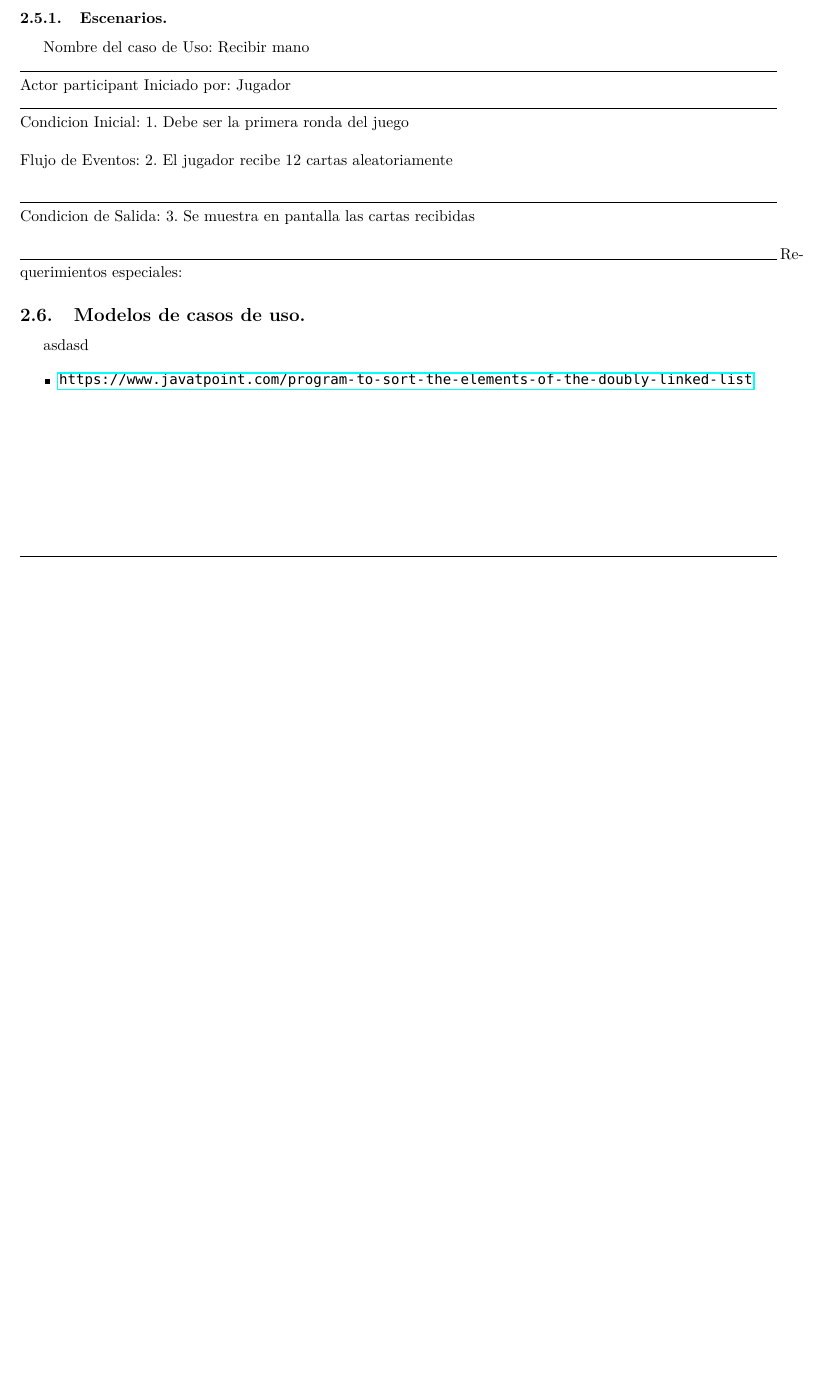
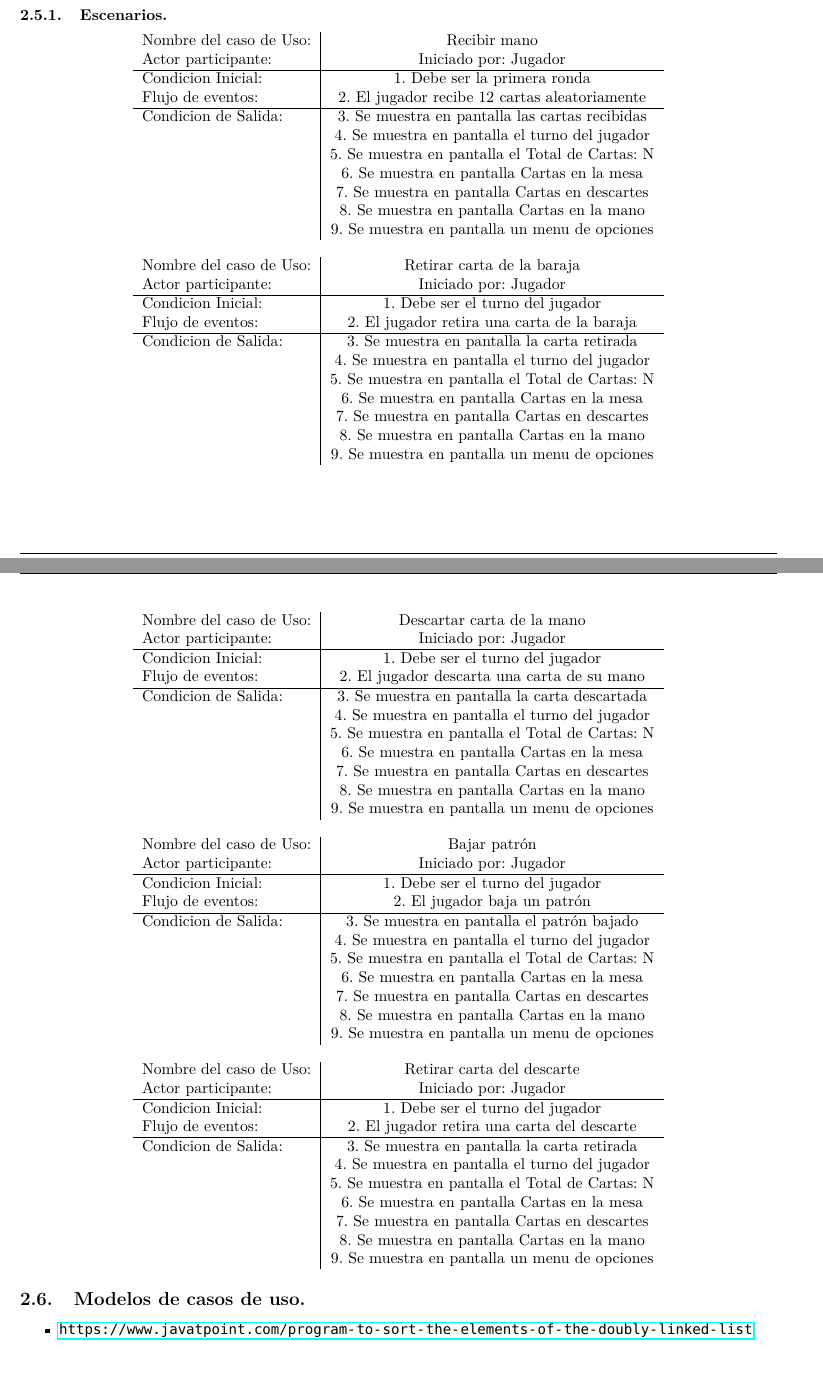
Before and after one commit to row-d/CariocaProject, a LaTeX document (informe.tex): part of page 4 of 4 before the commit and two parts of pages 4 and 5 of 5 after it, the two joined at a grey line, cut so that both start at the same text, the shorter picture padded with empty space. Compiled offline with pdfLaTeX.

Commit message:
Add files via upload

```diff
--- a/informe.tex
+++ b/informe.tex
@@ -33,11 +33,6 @@
 \renewcommand{\appendixname}{Anéxos}
 \renewcommand{\appendixtocname}{Anéxos}
 \renewcommand{\appendixpagename}{Anéxos}
-\newcommand*\sepline{%
-    \begin{center}
-        \rule[1ex]{.5\textwidth}{.5pt}
-    \end{center}
-    }
 %%-----------Refininamiento de codigo
 \usepackage[T1]{fontenc}
 \usepackage{lmodern}
@@ -272,23 +267,97 @@ El software debe estar desarrollado únicamente en Python 3 por solicitud del cl
 \subsection{Modelos del sistema.}\label{cap:modelos-sistema}
 
 \subsubsection{Escenarios.}\label{cap:escenarios}
+%ESCENARIO 1
+\begin{center}
+    \begin{tabular}{ l | c  }
 
-Nombre del caso de Uso: Recibir mano \\
-\noindent\rule{17cm}{0.4pt}\\
-Actor participant                    Iniciado por: Jugador\\
-\noindent\rule{17cm}{0.4pt}\\
-Condicion Inicial: 1. Debe ser la primera ronda del juego\\
-\\
-Flujo de Eventos:   2. El jugador recibe 12 cartas aleatoriamente\\
+        Nombre del caso de Uso: & Recibir mano \\
+        Actor participante: & Iniciado por: Jugador \\\hline
+        Condicion Inicial: & 1. Debe ser la primera ronda    \\
+        Flujo de eventos: & 2. El jugador recibe 12 cartas aleatoriamente \\\hline
+        Condicion de Salida: & 3. Se muestra en pantalla las cartas recibidas \\
+        & 4. Se muestra en pantalla el turno del jugador \\
+        & 5. Se muestra en pantalla el Total de Cartas: N \\
+        & 6. Se muestra en pantalla Cartas en la mesa \\
+        & 7. Se muestra en pantalla Cartas en descartes \\
+        & 8. Se muestra en pantalla Cartas en la mano \\
+        & 9. Se muestra en pantalla un menu de opciones \\
+    \end{tabular} \\
+\end{center}
+%FIN ESCENARIO 1
+%ESCENARIO 2
+\begin{center}
+    \begin{tabular}{ l | c  }
 
-\noindent\rule{17cm}{0.4pt}\\
-Condicion de Salida: 3. Se muestra en pantalla las cartas recibidas\\
+        Nombre del caso de Uso: & Retirar carta de la baraja \\
+        Actor participante: & Iniciado por: Jugador \\\hline
+        Condicion Inicial: & 1. Debe ser el turno del jugador    \\
+        Flujo de eventos: & 2. El jugador retira una carta de la baraja \\\hline
+        Condicion de Salida: & 3. Se muestra en pantalla la carta retirada \\
+        & 4. Se muestra en pantalla el turno del jugador \\
+        & 5. Se muestra en pantalla el Total de Cartas: N \\
+        & 6. Se muestra en pantalla Cartas en la mesa \\
+        & 7. Se muestra en pantalla Cartas en descartes \\
+        & 8. Se muestra en pantalla Cartas en la mano \\
+        & 9. Se muestra en pantalla un menu de opciones \\
+    \end{tabular} \\
+\end{center}
+%FIN ESCENARIO 2
+%ESCENARIO 3
+\begin{center}
+    \begin{tabular}{ l | c  }
 
-\noindent\rule{17cm}{0.4pt}
-Requerimientos especiales:
+        Nombre del caso de Uso: & Descartar carta de la mano \\
+        Actor participante: & Iniciado por: Jugador \\\hline
+        Condicion Inicial: & 1. Debe ser el turno del jugador    \\
+        Flujo de eventos: & 2. El jugador descarta una carta de su mano \\\hline
+        Condicion de Salida: & 3. Se muestra en pantalla la carta descartada \\
+        & 4. Se muestra en pantalla el turno del jugador \\
+        & 5. Se muestra en pantalla el Total de Cartas: N \\
+        & 6. Se muestra en pantalla Cartas en la mesa \\
+        & 7. Se muestra en pantalla Cartas en descartes \\
+        & 8. Se muestra en pantalla Cartas en la mano \\
+        & 9. Se muestra en pantalla un menu de opciones \\
+    \end{tabular} \\
+\end{center}
+%FIN ESCENARIO 3
+%ESCENARIO 4
+\begin{center}
+    \begin{tabular}{ l | c  }
 
+        Nombre del caso de Uso: & Bajar patrón \\
+        Actor participante: & Iniciado por: Jugador \\\hline
+        Condicion Inicial: & 1. Debe ser el turno del jugador    \\
+        Flujo de eventos: & 2. El jugador baja un patrón \\\hline
+        Condicion de Salida: & 3. Se muestra en pantalla el patrón bajado \\
+        & 4. Se muestra en pantalla el turno del jugador \\
+        & 5. Se muestra en pantalla el Total de Cartas: N \\
+        & 6. Se muestra en pantalla Cartas en la mesa \\
+        & 7. Se muestra en pantalla Cartas en descartes \\
+        & 8. Se muestra en pantalla Cartas en la mano \\
+        & 9. Se muestra en pantalla un menu de opciones \\
+    \end{tabular} \\
+\end{center}
+%FIN ESCENARIO 4
+%ESCENARIO 5 Retirar carta del descarte
+\begin{center}
+    \begin{tabular}{ l | c  }
+
+        Nombre del caso de Uso: & Retirar carta del descarte \\
+        Actor participante: & Iniciado por: Jugador \\\hline
+        Condicion Inicial: & 1. Debe ser el turno del jugador    \\
+        Flujo de eventos: & 2. El jugador retira una carta del descarte \\\hline
+        Condicion de Salida: & 3. Se muestra en pantalla la carta retirada \\
+        & 4. Se muestra en pantalla el turno del jugador \\
+        & 5. Se muestra en pantalla el Total de Cartas: N \\
+        & 6. Se muestra en pantalla Cartas en la mesa \\
+        & 7. Se muestra en pantalla Cartas en descartes \\
+        & 8. Se muestra en pantalla Cartas en la mano \\
+        & 9. Se muestra en pantalla un menu de opciones \\
+    \end{tabular} \\
+\end{center}
 \subsection{Modelos de casos de uso.}\label{cap:modelos-casos-uso}
-asdasd
+
 
 \begin{itemize}
     \item \url{https://www.javatpoint.com/program-to-sort-the-elements-of-the-doubly-linked-list}
```
